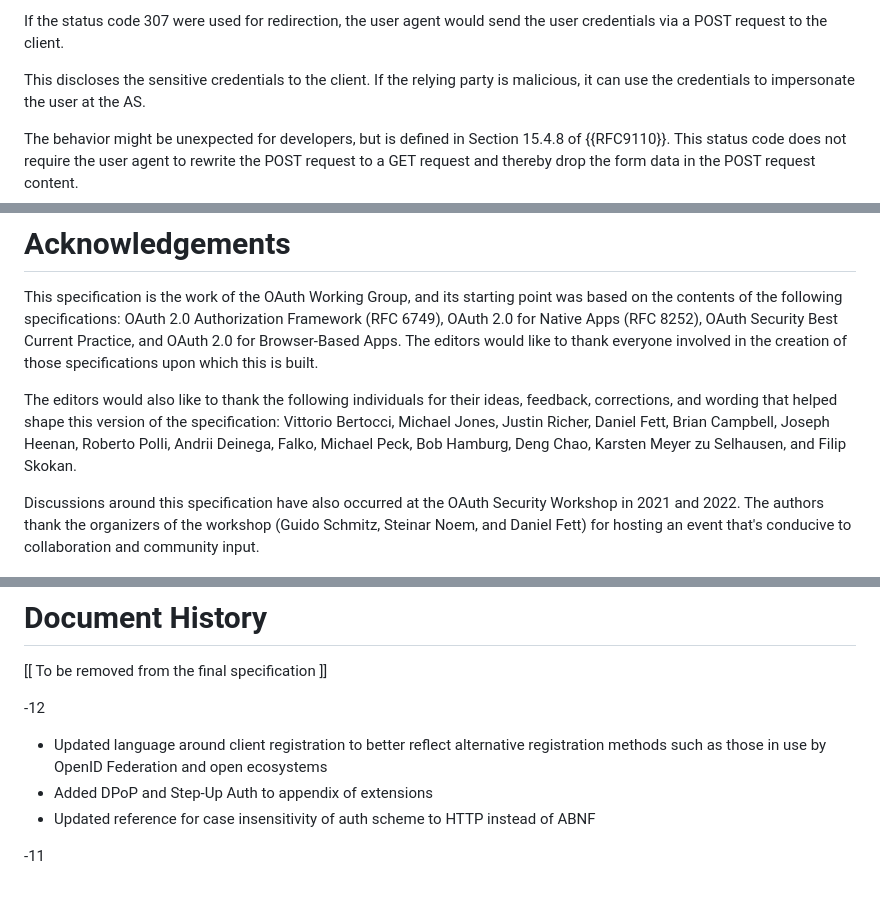
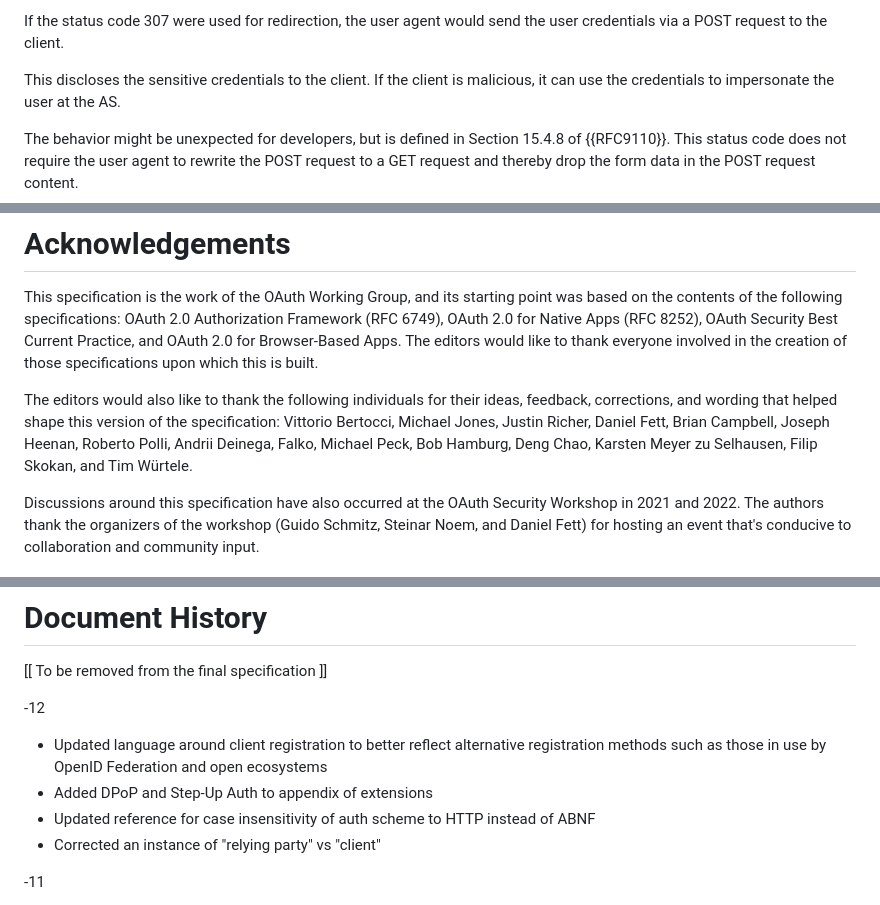
Before and after one commit to oauth-wg/oauth-v2-1, a Markdown page: draft-ietf-oauth-v2-1.md, 3 parts joined by grey strips. Rendered like a GitHub page.

Commit message:
change "relying party" to "client"
for #169

```diff
--- a/draft-ietf-oauth-v2-1.md
+++ b/draft-ietf-oauth-v2-1.md
@@ -2861,7 +2861,7 @@ If the status code 307 were used for redirection, the user agent
 would send the user credentials via a POST request to the client.
 
 This discloses the sensitive credentials to the client.  If the
-relying party is malicious, it can use the credentials to impersonate
+client is malicious, it can use the credentials to impersonate
 the user at the AS.
 
 The behavior might be unexpected for developers, but is defined in
@@ -3836,7 +3836,7 @@ Below is a list of well-established extensions at the time of publication:
 
 This specification is the work of the OAuth Working Group, and its starting point was based on the contents of the following specifications: OAuth 2.0 Authorization Framework (RFC 6749), OAuth 2.0 for Native Apps (RFC 8252), OAuth Security Best Current Practice, and OAuth 2.0 for Browser-Based Apps. The editors would like to thank everyone involved in the creation of those specifications upon which this is built.
 
-The editors would also like to thank the following individuals for their ideas, feedback, corrections, and wording that helped shape this version of the specification: Vittorio Bertocci, Michael Jones, Justin Richer, Daniel Fett, Brian Campbell, Joseph Heenan, Roberto Polli, Andrii Deinega, Falko, Michael Peck, Bob Hamburg, Deng Chao, Karsten Meyer zu Selhausen, and Filip Skokan.
+The editors would also like to thank the following individuals for their ideas, feedback, corrections, and wording that helped shape this version of the specification: Vittorio Bertocci, Michael Jones, Justin Richer, Daniel Fett, Brian Campbell, Joseph Heenan, Roberto Polli, Andrii Deinega, Falko, Michael Peck, Bob Hamburg, Deng Chao, Karsten Meyer zu Selhausen, Filip Skokan, and Tim Würtele.
 
 Discussions around this specification have also occurred at the OAuth Security Workshop in 2021 and 2022. The authors thank the organizers of the workshop (Guido Schmitz, Steinar Noem, and Daniel Fett) for hosting an event that's conducive to collaboration and community input.
 
@@ -3850,6 +3850,7 @@ Discussions around this specification have also occurred at the OAuth Security W
 * Updated language around client registration to better reflect alternative registration methods such as those in use by OpenID Federation and open ecosystems
 * Added DPoP and Step-Up Auth to appendix of extensions
 * Updated reference for case insensitivity of auth scheme to HTTP instead of ABNF
+* Corrected an instance of "relying party" vs "client"
 
 -11
 
```
